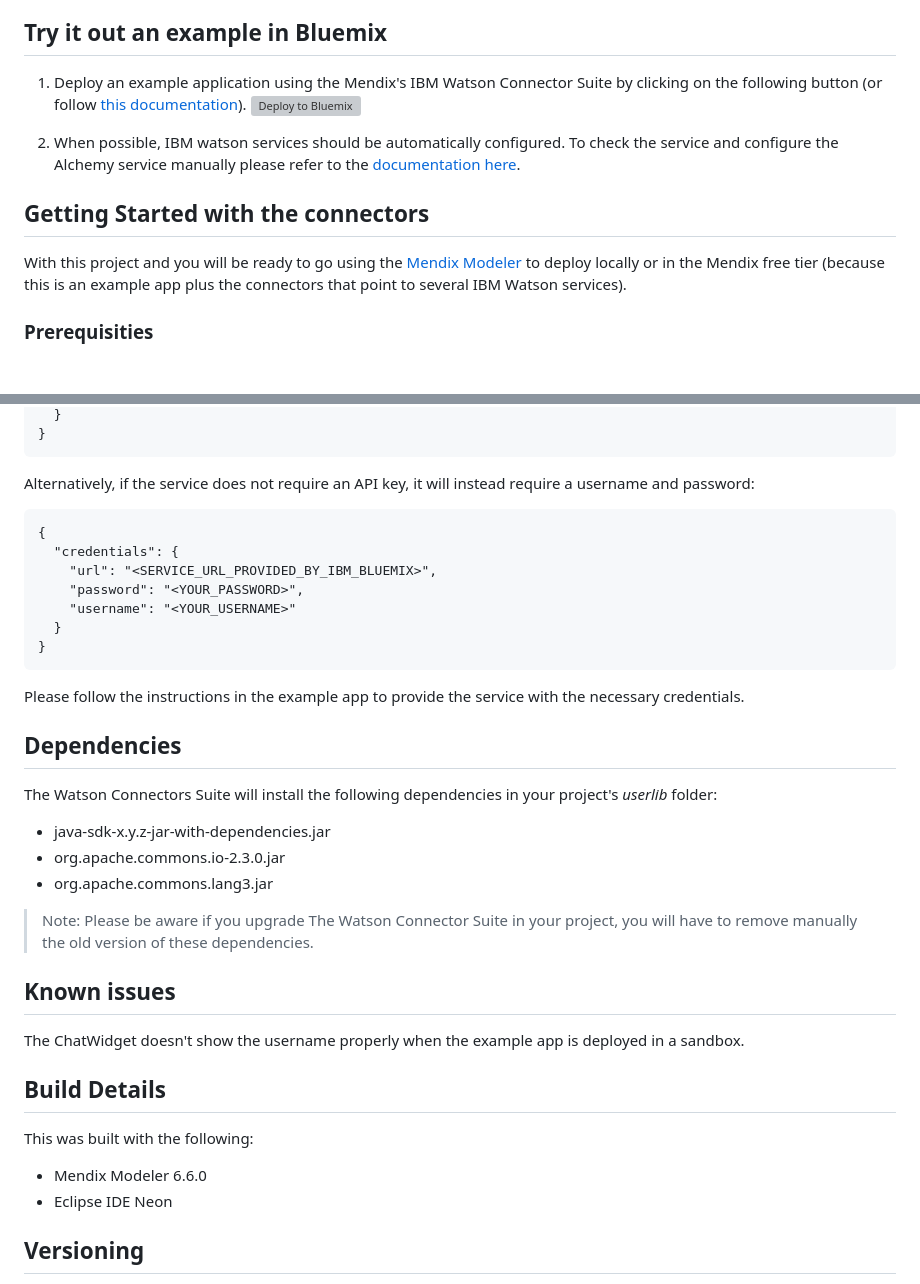
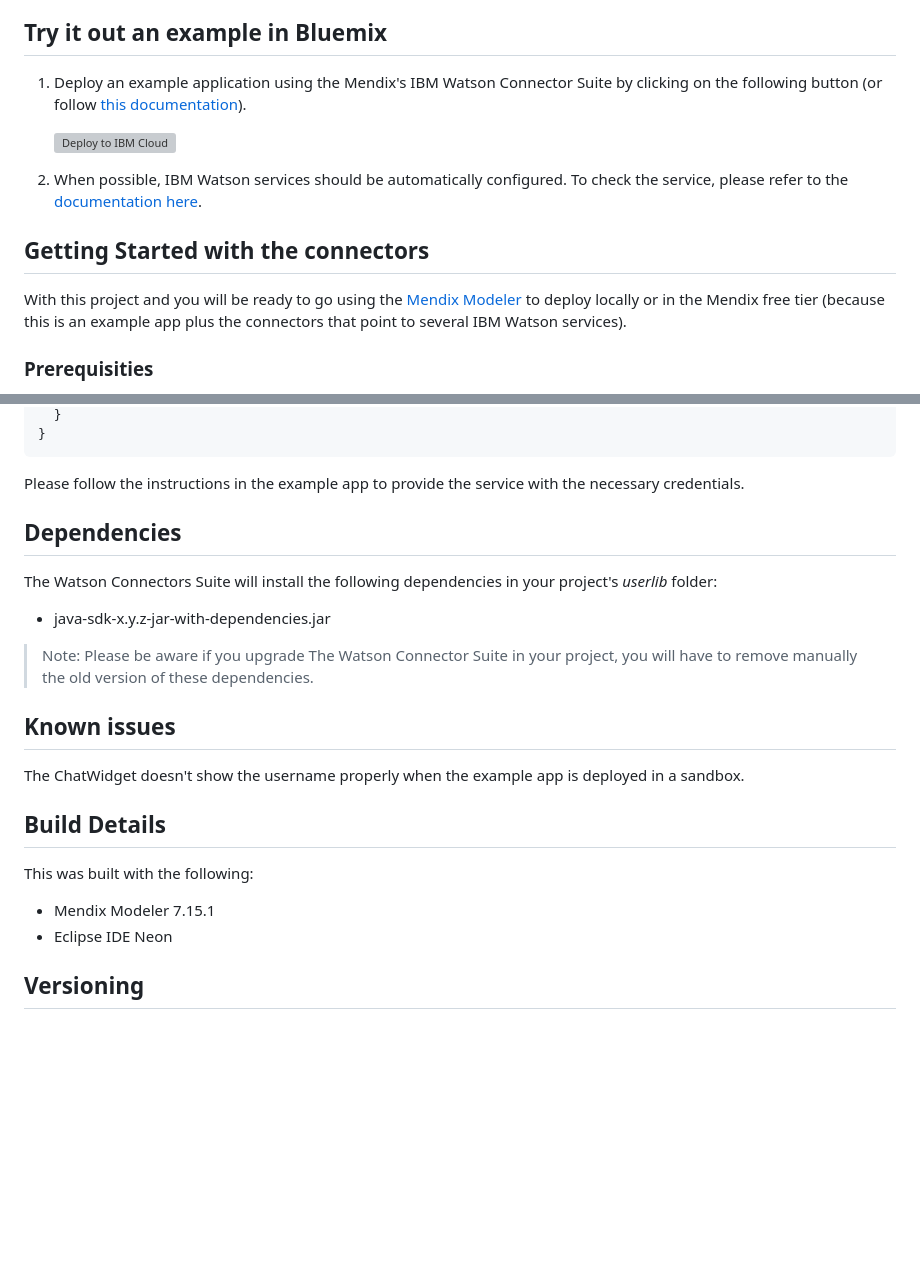
Before and after one commit to mendix/IBM-Watson-Connector-Suite, a Markdown page: README.md, 2 parts joined by grey strips. GitHub-like rendering; blank space fills up the shorter version; grey boxes are pictures that could not be loaded.

````diff
--- a/README.md
+++ b/README.md
@@ -5,9 +5,11 @@ For the latest documentation, please refer to our [Mendix Docs](https://docs.men
 
 ## Try it out an example in Bluemix
 
-1. Deploy an example application using the Mendix's IBM Watson Connector Suite by clicking on the following button (or follow [this documentation](documentation/deploy-bluemix-button.md)). [![Deploy to Bluemix](https://bluemix.net/deploy/button.png)](https://bluemix.net/deploy?repository=https://github.com/mendix/IBM-Watson-Connector-Suite.git)
+1. Deploy an example application using the Mendix's IBM Watson Connector Suite by clicking on the following button (or follow [this documentation](documentation/deploy-bluemix-button.md)).
 
-2. When possible, IBM watson services should be automatically configured. To check the service and configure the Alchemy service manually please refer to the [documentation here](documentation/usage.md).
+   [![Deploy to IBM Cloud](https://cloud.ibm.com/devops/setup/deploy/button.png)](https://cloud.ibm.com/devops/setup/deploy?repository=https://github.com/mendix/IBM-Watson-Connector-Suite.git)
+
+2. When possible, IBM Watson services should be automatically configured. To check the service, please refer to the [documentation here](documentation/usage.md).
 
 ## Getting Started with the connectors
 
@@ -60,17 +64,6 @@ In your IBM Bluemix console, every instance of a Watson service will have a sect
 }
 ```
 
-Alternatively, if the service does not require an API key, it will instead require a username and password:
-
-```
-{
-  "credentials": {
-    "url": "<SERVICE_URL_PROVIDED_BY_IBM_BLUEMIX>",
-    "password": "<YOUR_PASSWORD>",
-    "username": "<YOUR_USERNAME>"
-  }
-}
-```
 Please follow the instructions in the example app to provide the service with the necessary credentials.
 
 ## Dependencies
@@ -78,8 +71,6 @@ Please follow the instructions in the example app to provide the service with th
 The Watson Connectors Suite will install the following dependencies in your project's *userlib* folder:
 
 * java-sdk-x.y.z-jar-with-dependencies.jar
-* org.apache.commons.io-2.3.0.jar
-* org.apache.commons.lang3.jar
 
 > Note: Please be aware if you upgrade The Watson Connector Suite in your project, you will have to remove manually the old version of these dependencies.
 
@@ -91,7 +82,7 @@ The ChatWidget doesn't show the username properly when the example app is deploy
 
 This was built with the following:
 
-* Mendix Modeler 6.6.0
+* Mendix Modeler 7.15.1
 * Eclipse IDE Neon
 
 ## Versioning
````
Also changed, not shown: other parts of README.md (+17 -15 lines), documentation/images/documentation_image_connectors_available.png, documentation/images/documentation_image_export_module.png, documentation/images/documentation_image_project_module_structure.png.
